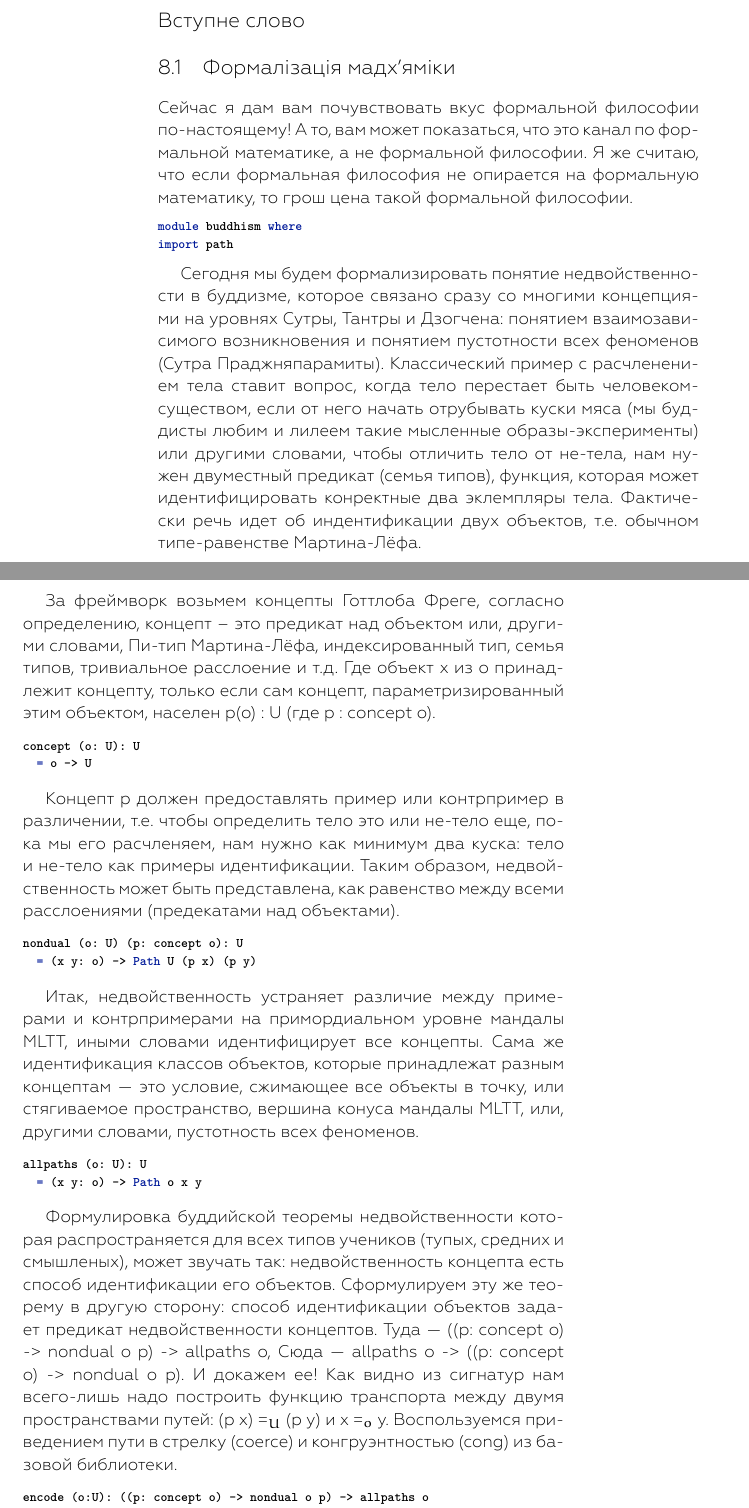
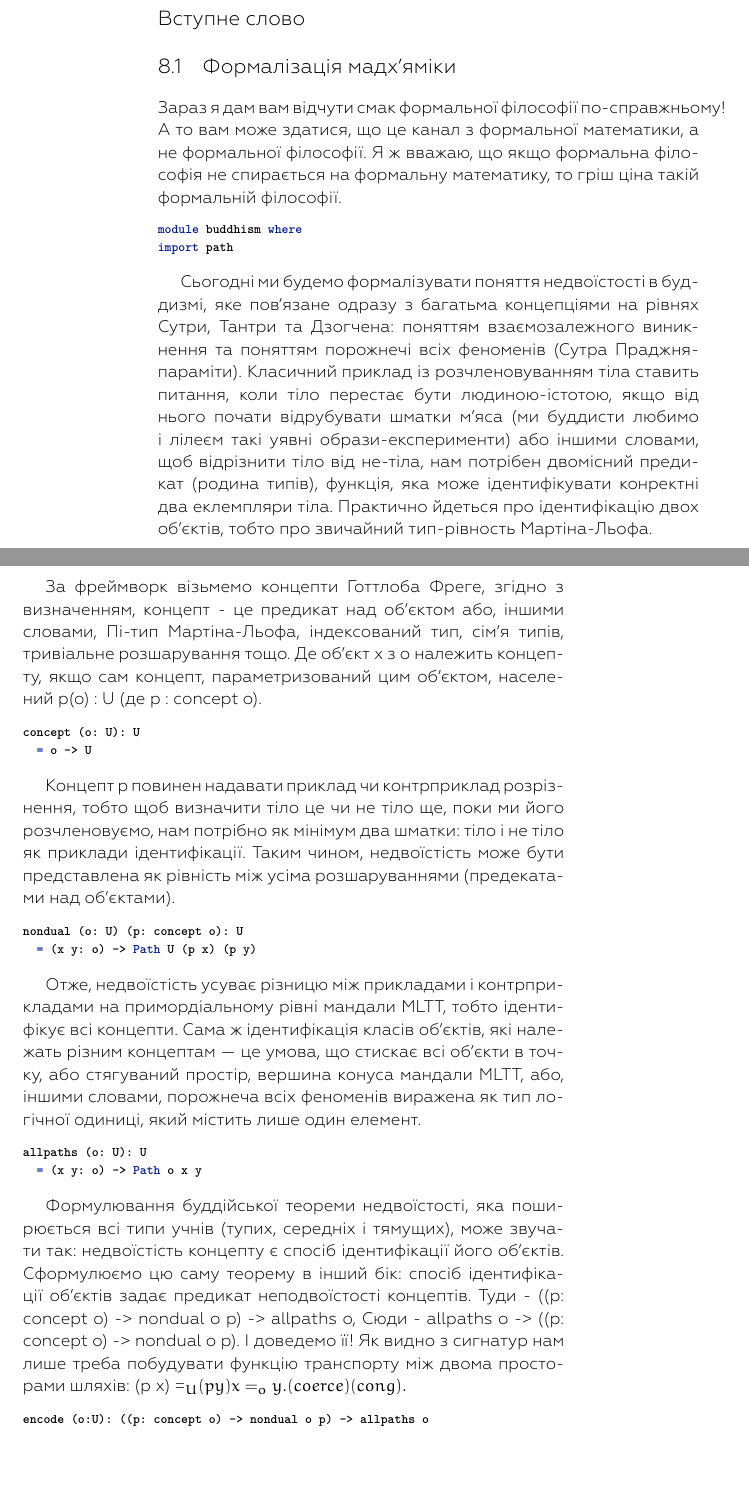
Before and after one commit to groupoid/monography, a LaTeX thesis (tex/dissertation/monography/monography.tex, which reads tex/dissertation/monography/chapter8.tex): two parts of pages 139 and 140 of 145, joined at a grey line, cut so that both start at the same text, the shorter picture padded with empty space. The pictures show the PDF file monography.pdf that the author committed with the source.

Commit message:
chapter 8

```diff
--- a/tex/dissertation/monography/chapter8.tex
+++ b/tex/dissertation/monography/chapter8.tex
@@ -9,76 +9,73 @@
 
 \section{Формалізація мадх'яміки}
 
-Сейчас я дам вам почувствовать вкус формальной философии по-настоящему!
-А то, вам может показаться, что это канал по формальной математике,
-а не формальной философии. Я же считаю, что если формальная философия
-не опирается на формальную математику, то грош цена такой формальной философии.
+Зараз я дам вам відчути смак формальної філософії по-справжньому!
+А то вам може здатися, що це канал з формальної математики,
+а не формальної філософії. Я ж вважаю, що якщо формальна
+філософія не спирається на формальну математику, то гріш
+ціна такій формальній філософії.
 
 \begin{lstlisting}
 module buddhism where
 import path
 \end{lstlisting}
 
-Сегодня мы будем формализировать понятие недвойственности в буддизме,
-которое связано сразу со многими концепциями на уровнях Сутры,
-Тантры и Дзогчена: понятием взаимозависимого возникновения и
-понятием пустотности всех феноменов (Сутра Праджняпарамиты).
-Классический пример с расчленением тела ставит вопрос, когда
-тело перестает быть человеком-существом, если от него начать
-отрубывать куски мяса (мы буддисты любим и лилеем такие мысленные
-образы-эксперименты) или другими словами, чтобы отличить тело от
-не-тела, нам нужен двуместный предикат (семья типов), функция,
-которая может идентифицировать конректные два эклемпляры тела.
-Фактически речь идет об индентификации двух объектов, т.е. обычном
-типе-равенстве Мартина-Лёфа.
+Сьогодні ми будемо формалізувати поняття недвоїстості в буддизмі,
+яке пов'язане одразу з багатьма концепціями на рівнях Сутри, Тантри та Дзогчена:
+поняттям взаємозалежного виникнення та поняттям порожнечі всіх
+феноменів (Сутра Праджняпараміти). Класичний приклад із розчленовуванням
+тіла ставить питання, коли тіло перестає бути людиною-істотою, якщо
+від нього почати відрубувати шматки м'яса (ми буддисти любимо і
+лілеєм такі уявні образи-експерименти) або іншими словами, щоб відрізнити
+тіло від не-тіла, нам потрібен двомісний предикат (родина типів),
+функція, яка може ідентифікувати конректні два еклемпляри тіла.
+Практично йдеться про ідентифікацію двох об'єктів, тобто про звичайний
+тип-рівность Мартіна-Льофа.
 
-За фреймворк возьмем концепты Готтлоба Фреге, согласно определению,
-концепт -- это предикат над объектом или, другими словами, Пи-тип
-Мартина-Лёфа, индексированный тип, семья типов, тривиальное
-расслоение и т.д. Где объект x из o принадлежит концепту,
-только если сам концепт, параметризированный этим объектом,
-населен p(o) : U (где p : concept o).
+За фреймворк візьмемо концепти Готтлоба Фреге, згідно з визначенням,
+концепт - це предикат над об'єктом або, іншими словами, Пі-тип Мартіна-Льофа,
+індексований тип, сім'я типів, тривіальне розшарування тощо. Де об'єкт
+x з o належить концепту, якщо сам концепт, параметризований цим об'єктом,
+населений p(o) : U (де p : concept o).
 
 \begin{lstlisting}
 concept (o: U): U
   = o -> U
 \end{lstlisting}
 
-Концепт p должен предоставлять пример или контрпример в различении,
-т.е. чтобы определить тело это или не-тело еще, пока мы его расчленяем,
-нам нужно как минимум два куска: тело и не-тело как примеры идентификации.
-Таким образом, недвойственность может быть представлена, как равенство
-между всеми расслоениями (предекатами над объектами).
+Концепт p повинен надавати приклад чи контрприклад розрізнення, тобто щоб
+визначити тіло це чи не тіло ще, поки ми його розчленовуємо, нам
+потрібно як мінімум два шматки: тіло і не тіло як приклади ідентифікації.
+Таким чином, недвоїстість може бути представлена як рівність між усіма
+розшаруваннями (предекатами над об'єктами).
 
 \begin{lstlisting}
 nondual (o: U) (p: concept o): U
   = (x y: o) -> Path U (p x) (p y)
 \end{lstlisting}
 
-Итак, недвойственность устраняет различие между примерами
-и контрпримерами на примордиальном уровне мандалы MLTT,
-иными словами идентифицирует все концепты. Сама же идентификация
-классов объектов, которые принадлежат разным концептам — это условие,
-сжимающее все объекты в точку, или стягиваемое пространство,
-вершина конуса мандалы MLTT, или, другими словами,
-пустотность всех феноменов.
+Отже, недвоїстість усуває різницю між прикладами і контрприкладами на
+примордіальному рівні мандали MLTT, тобто ідентифікує всі концепти.
+Сама ж ідентифікація класів об'єктів, які належать різним концептам — це умова,
+що стискає всі об'єкти в точку, або стягуваний простір, вершина конуса
+мандали MLTT, або, іншими словами, порожнеча всіх феноменів виражена як тип
+логічної одиниці, який містить лише один елемент.
 
 \begin{lstlisting}
 allpaths (o: U): U
   = (x y: o) -> Path o x y
 \end{lstlisting}
 
-Формулировка буддийской теоремы недвойственности которая
-распространяется для всех типов учеников (тупых, средних и смышленых),
-может звучать так: недвойственность концепта есть способ идентификации
-его объектов. Сформулируем эту же теорему в другую сторону:
-способ идентификации объектов задает предикат недвойственности
-концептов. Туда — ((p: concept o) -> nondual o p) -> allpaths o,
-Сюда — allpaths o -> ((p: concept o) -> nondual o p).
-И докажем ее! Как видно из сигнатур нам всего-лишь надо
-построить функцию транспорта между двумя пространствами
-путей: (p x) =$_U$ (p y) и x =$_o$ y. Воспользуемся приведением
-пути в стрелку (coerce) и конгруэнтностью (cong) из базовой библиотеки.
+Формулювання буддійської теореми недвоїстості, яка поширюється всі
+типи учнів (тупих, середніх і тямущих), може звучати так: недвоїстість
+концепту є спосіб ідентифікації його об'єктів. Сформулюємо цю саму теорему
+в інший бік: спосіб ідентифікації об'єктів задає предикат неподвоїстості концептів.
+Туди - ((p: concept o) -> nondual o p) -> allpaths o,
+Сюди - allpaths o -> ((p: concept o) -> nondual o p).
+І доведемо її! Як видно з сигнатур нам лише треба побудувати функцію
+транспорту між двома просторами шляхів: (p x) =_U (p y) і x =_o y.
+Скористаємося приведенням шляху до стрілки (coerce) та конгруентності
+(cong) з базової бібліотеки.
 
 \begin{lstlisting}
 encode (o:U): ((p: concept o) -> nondual o p) -> allpaths o
@@ -91,4 +88,3 @@ decode (o:U): allpaths o -> ((p: concept o) -> nondual o p)
   = \(all: allpaths o)(p: concept o)(x y: o) -> cong o U p x y (all x y)
 \end{lstlisting}
 
-Как видите, теоремка о пустотности всех феноменов получилась на пару
```
Also changed, not shown: monography.pdf, tex/dissertation/monography/monography.pdf, tex/dissertation/monography/chapter8.tex (8 more changed lines).
